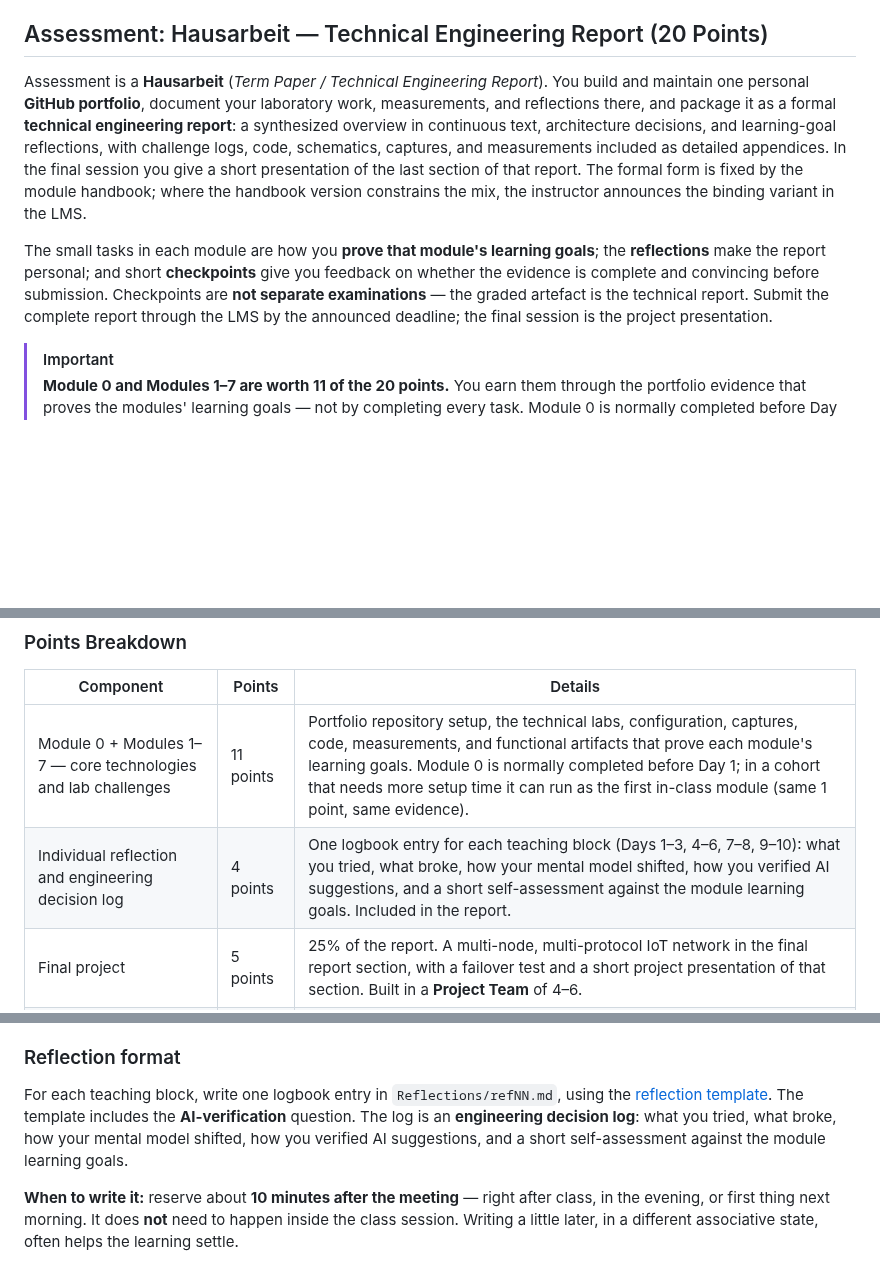
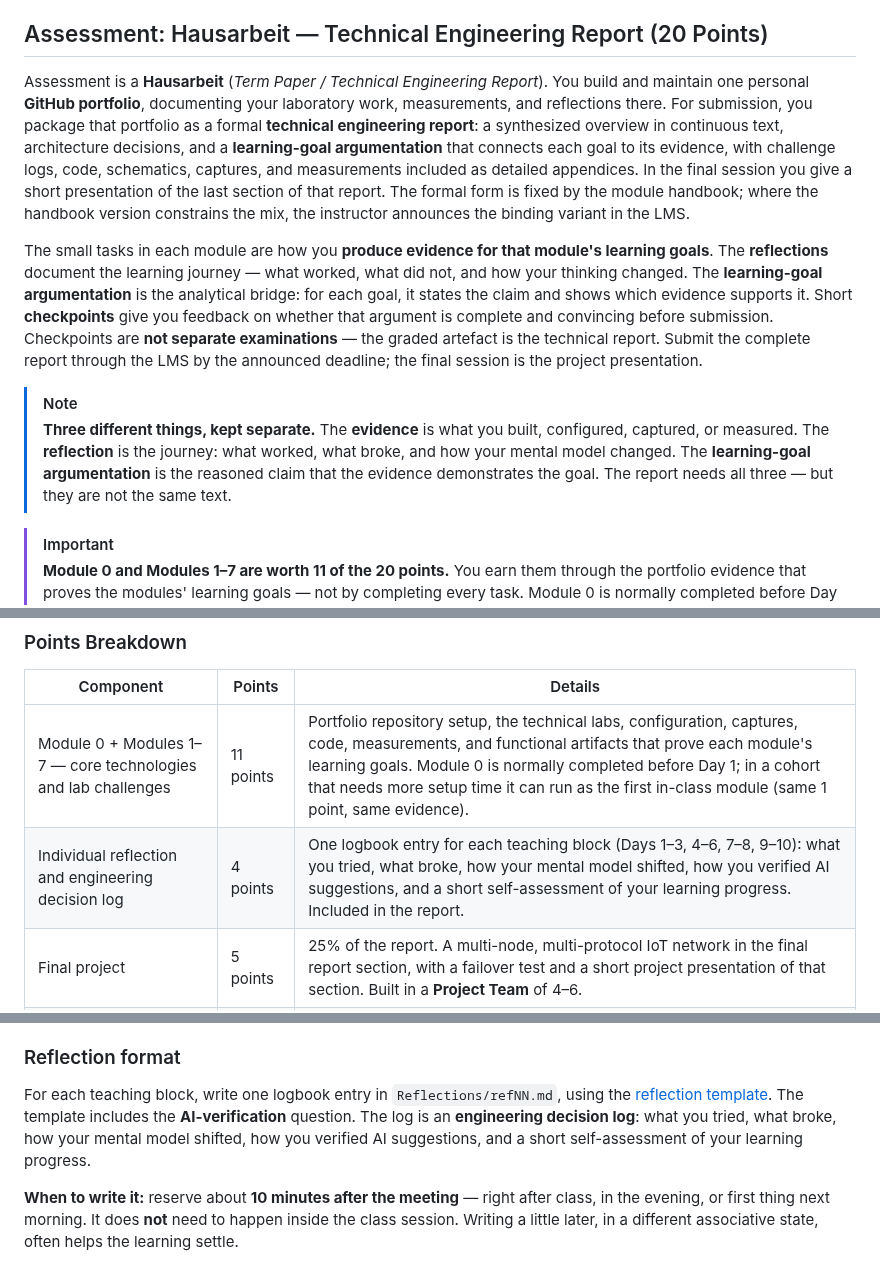
Before and after one commit to iotempire/iotempire-teaching, a Markdown page: full-classes/hsbi-networking-iot-10d/syllabus.md, 3 parts joined by grey strips. Drawn GitHub-style; blank space fills up the shorter version.

Commit message:
Clarify assessment details and learning-goal argumentation in syllabus

```diff
--- a/full-classes/hsbi-networking-iot-10d/syllabus.md
+++ b/full-classes/hsbi-networking-iot-10d/syllabus.md
@@ -103,9 +103,12 @@ By the end of this course, you will be able to:
 <a id="assessment-hausarbeit-20-points"></a>
 ## Assessment: Hausarbeit — Technical Engineering Report (20 Points)
 
-Assessment is a **Hausarbeit** (*Term Paper / Technical Engineering Report*). You build and maintain one personal **GitHub portfolio**, document your laboratory work, measurements, and reflections there, and package it as a formal **technical engineering report**: a synthesized overview in continuous text, architecture decisions, and learning-goal reflections, with challenge logs, code, schematics, captures, and measurements included as detailed appendices. In the final session you give a short presentation of the last section of that report. The formal form is fixed by the module handbook; where the handbook version constrains the mix, the instructor announces the binding variant in the LMS.
+Assessment is a **Hausarbeit** (*Term Paper / Technical Engineering Report*). You build and maintain one personal **GitHub portfolio**, documenting your laboratory work, measurements, and reflections there. For submission, you package that portfolio as a formal **technical engineering report**: a synthesized overview in continuous text, architecture decisions, and a **learning-goal argumentation** that connects each goal to its evidence, with challenge logs, code, schematics, captures, and measurements included as detailed appendices. In the final session you give a short presentation of the last section of that report. The formal form is fixed by the module handbook; where the handbook version constrains the mix, the instructor announces the binding variant in the LMS.
 
-The small tasks in each module are how you **prove that module's learning goals**; the **reflections** make the report personal; and short **checkpoints** give you feedback on whether the evidence is complete and convincing before submission. Checkpoints are **not separate examinations** — the graded artefact is the technical report. Submit the complete report through the LMS by the announced deadline; the final session is the project presentation.
+The small tasks in each module are how you **produce evidence for that module's learning goals**. The **reflections** document the learning journey — what worked, what did not, and how your thinking changed. The **learning-goal argumentation** is the analytical bridge: for each goal, it states the claim and shows which evidence supports it. Short **checkpoints** give you feedback on whether that argument is complete and convincing before submission. Checkpoints are **not separate examinations** — the graded artefact is the technical report. Submit the complete report through the LMS by the announced deadline; the final session is the project presentation.
+
+> [!NOTE]
+> **Three different things, kept separate.** The **evidence** is what you built, configured, captured, or measured. The **reflection** is the journey: what worked, what broke, and how your mental model changed. The **learning-goal argumentation** is the reasoned claim that the evidence demonstrates the goal. The report needs all three — but they are not the same text.
 
 > [!IMPORTANT]
 > **Module 0 and Modules 1–7 are worth 11 of the 20 points.** You earn them through the portfolio evidence that proves the modules' learning goals — not by completing every task. Module 0 is normally completed before Day 1; in a cohort that needs more setup time, it can be run as the first in-class module instead (same 1 point, same evidence).
@@ -115,7 +118,7 @@ The small tasks in each module are how you **prove that module's learning goals*
 | Component | Points | Details |
 |---|---|---|
 | Module 0 + Modules 1–7 — core technologies and lab challenges | 11 points | Portfolio repository setup, the technical labs, configuration, captures, code, measurements, and functional artifacts that prove each module's learning goals. Module 0 is normally completed before Day 1; in a cohort that needs more setup time it can run as the first in-class module (same 1 point, same evidence). |
-| Individual reflection and engineering decision log | 4 points | One logbook entry for each teaching block (Days 1–3, 4–6, 7–8, 9–10): what you tried, what broke, how your mental model shifted, how you verified AI suggestions, and a short self-assessment against the module learning goals. Included in the report. |
+| Individual reflection and engineering decision log | 4 points | One logbook entry for each teaching block (Days 1–3, 4–6, 7–8, 9–10): what you tried, what broke, how your mental model shifted, how you verified AI suggestions, and a short self-assessment of your learning progress. Included in the report. |
 | Final project | 5 points | 25% of the report. A multi-node, multi-protocol IoT network in the final report section, with a failover test and a short project presentation of that section. Built in a **Project Team** of 4–6. |
 | **Total** | **20 points** | Pass at **14 / 20** (~70%). |
 
@@ -162,7 +165,7 @@ Tasks are marked **★ Core** or **◇ Stretcher**. A **★ Core** task is one w
 
 ### Reflection format
 
-For each teaching block, write one logbook entry in `Reflections/refNN.md`, using the [reflection template](https://github.com/iotempire/iot-portfolio-template/blob/main/Reflections/TEMPLATE.md). The template includes the **AI-verification** question. The log is an **engineering decision log**: what you tried, what broke, how your mental model shifted, how you verified AI suggestions, and a short self-assessment against the module learning goals.
+For each teaching block, write one logbook entry in `Reflections/refNN.md`, using the [reflection template](https://github.com/iotempire/iot-portfolio-template/blob/main/Reflections/TEMPLATE.md). The template includes the **AI-verification** question. The log is an **engineering decision log**: what you tried, what broke, how your mental model shifted, how you verified AI suggestions, and a short self-assessment of your learning progress.
 
 **When to write it:** reserve about **10 minutes after the meeting** — right after class, in the evening, or first thing next morning. It does **not** need to happen inside the class session. Writing a little later, in a different associative state, often helps the learning settle.
 
```
